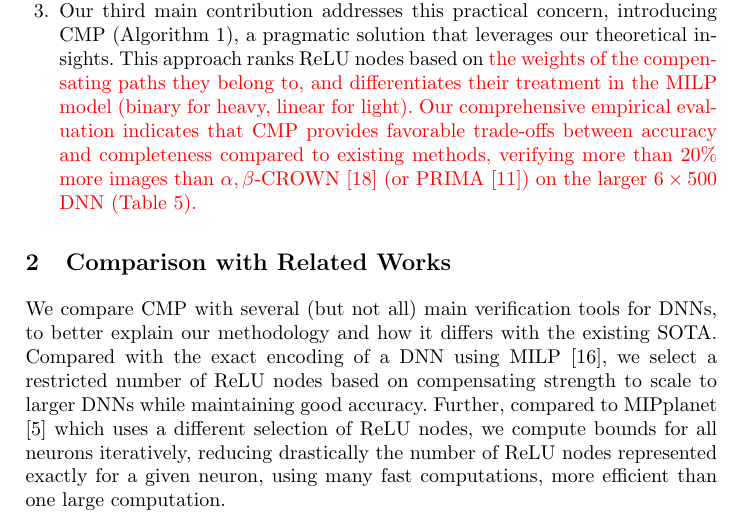
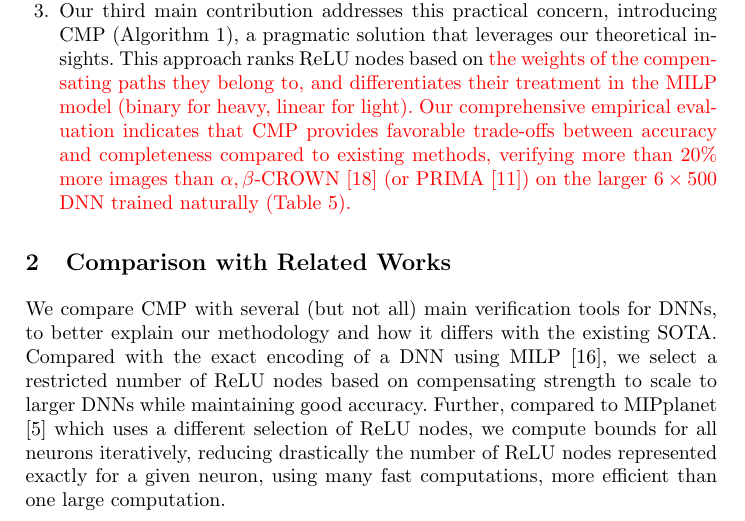
Before and after one commit to blaisegenest/vericompensate, a LaTeX thesis (Paper/Paper_noProof.tex, which reads Paper/introduction.tex): part of page 3 of 29, cut so that both start at the same text. Compiled offline with pdfLaTeX.

Commit message:
introduction

```diff
--- a/Paper/introduction.tex
+++ b/Paper/introduction.tex
@@ -32,7 +32,7 @@ Our comprehensive empirical evaluation indicates that \CMP provides favorable tr
 %lowering the number of
 %undecided inputs from $17.6\%$ ($\beta$-Crown \cite{crown}) to $10.4\%$
 %on DNN $8 \times 200$ (Table \ref{tab:example}), even
-verifying more than $20\%$ more images than $\alpha,\beta$-CROWN \cite{xu2020fast} (or PRIMA \cite{prima}) on the larger $6 \times 500$ DNN (Table \ref{tab:example3}).}
+verifying more than $20\%$ more images than $\alpha,\beta$-CROWN \cite{xu2020fast} (or PRIMA \cite{prima}) on the larger $6 \times 500$ DNN trained naturally (Table \ref{tab:example3}).}
 
 %We verify experimentally that the algorithm offers interesting trade-offs, by testing on local robustness for DNNs trained "naturally" (and thus difficult to verify).
 
```
